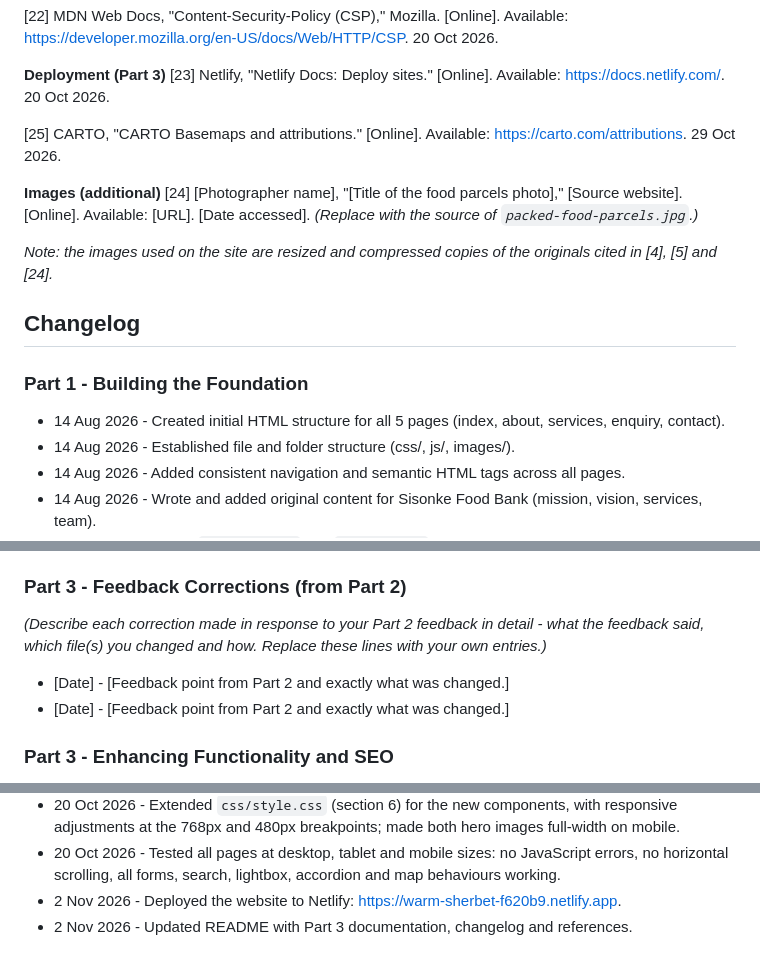
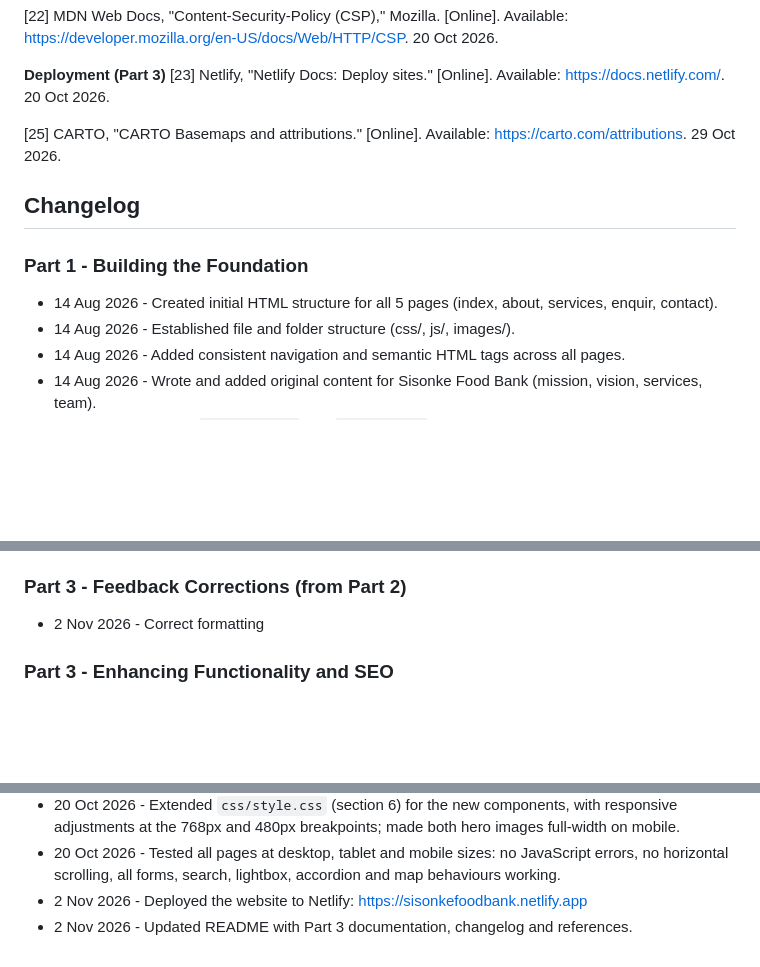
Before and after one commit to Lesedi-Ayanda/Lesedi---Ayanda-WEDE5020-POE, a Markdown page: README.md, 3 parts joined by grey strips. Rendered like a GitHub page; blank space fills up the shorter version.

Commit message:
Update README with image references and changelog fixes
Removed placeholder for additional images and corrected a typo in the changelog.

```diff
--- a/README.md
+++ b/README.md
@@ -260,15 +260,10 @@ A community where every family has reliable access to nutritious food, and where
 
 [25] CARTO, "CARTO Basemaps and attributions." [Online]. Available: https://carto.com/attributions. 29 Oct 2026.
 
-**Images (additional)**
-[24] [Photographer name], "[Title of the food parcels photo]," [Source website]. [Online]. Available: [URL]. [Date accessed]. *(Replace with the source of `packed-food-parcels.jpg`.)*
-
-*Note: the images used on the site are resized and compressed copies of the originals cited in [4], [5] and [24].*
-
 ## Changelog
 
 ### Part 1 - Building the Foundation
-- 14 Aug 2026 - Created initial HTML structure for all 5 pages (index, about, services, enquiry, contact).
+- 14 Aug 2026 - Created initial HTML structure for all 5 pages (index, about, services, enquir, contact).
 - 14 Aug 2026 - Established file and folder structure (css/, js/, images/).
 - 14 Aug 2026 - Added consistent navigation and semantic HTML tags across all pages.
 - 14 Aug 2026 - Wrote and added original content for Sisonke Food Bank (mission, vision, services, team).
@@ -293,9 +288,8 @@ A community where every family has reliable access to nutritious food, and where
 - 16 Sep 2026 - Captured and added screenshot evidence for desktop, tablet, and mobile views.
 
 ### Part 3 - Feedback Corrections (from Part 2)
-*(Describe each correction made in response to your Part 2 feedback in detail - what the feedback said, which file(s) you changed and how. Replace these lines with your own entries.)*
-- [Date] - [Feedback point from Part 2 and exactly what was changed.]
-- [Date] - [Feedback point from Part 2 and exactly what was changed.]
+
+- 2 Nov 2026 - Correct formatting
 
 ### Part 3 - Enhancing Functionality and SEO
 - 20 Oct 2026 - Created `js/` files and linked them with `defer` on the pages that need them; `js/main.js` loads on every page.
@@ -319,5 +313,5 @@ A community where every family has reliable access to nutritious food, and where
 - 20 Oct 2026 - Accessibility: added a skip link, `aria-current` on the active nav link, visible focus styles, `aria-live` regions and labelled error messages.
 - 20 Oct 2026 - Extended `css/style.css` (section 6) for the new components, with responsive adjustments at the 768px and 480px breakpoints; made both hero images full-width on mobile.
 - 20 Oct 2026 - Tested all pages at desktop, tablet and mobile sizes: no JavaScript errors, no horizontal scrolling, all forms, search, lightbox, accordion and map behaviours working.
-- 2 Nov 2026 - Deployed the website to Netlify: https://warm-sherbet-f620b9.netlify.app.
+- 2 Nov 2026 - Deployed the website to Netlify: https://sisonkefoodbank.netlify.app
 - 2 Nov 2026 - Updated README with Part 3 documentation, changelog and references.
```
